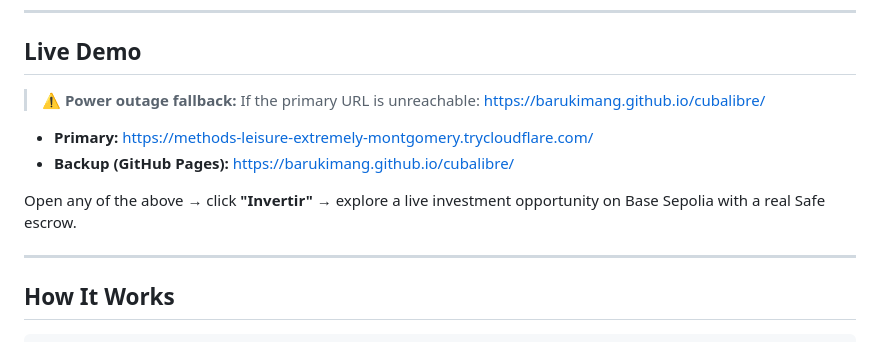
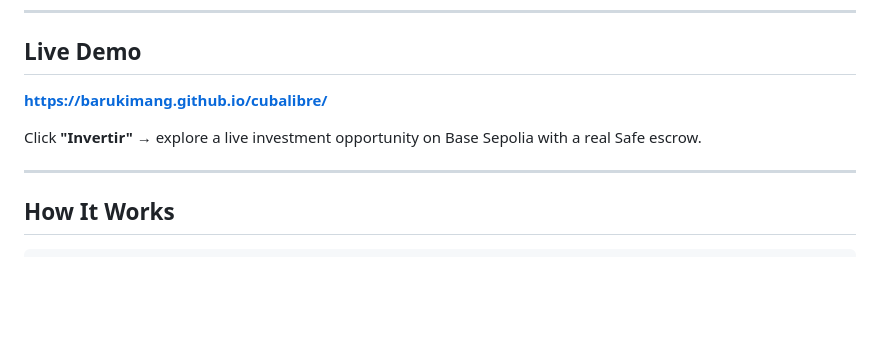
Before and after one commit to Barukimang/cubalibre, a Markdown page: README.md, the part around the change. GitHub-like rendering; blank space fills up the shorter version.

Commit message:
chore: README — simplify to GitHub Pages only, remove cloudflare

```diff
--- a/README.md
+++ b/README.md
@@ -11,12 +11,9 @@ CubaLibre enables diaspora investors to fund Cuban small businesses through Safe
 
 ## Live Demo
 
-> ⚠️ **Power outage fallback:** If the primary URL is unreachable: https://barukimang.github.io/cubalibre/
+**https://barukimang.github.io/cubalibre/**
 
-- **Primary:** https://methods-leisure-extremely-montgomery.trycloudflare.com/
-- **Backup (GitHub Pages):** https://barukimang.github.io/cubalibre/
-
-Open any of the above → click **"Invertir"** → explore a live investment opportunity on Base Sepolia with a real Safe escrow.
+Click **"Invertir"** → explore a live investment opportunity on Base Sepolia with a real Safe escrow.
 
 ---
 
```
